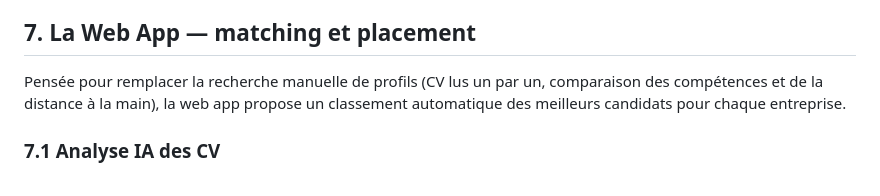
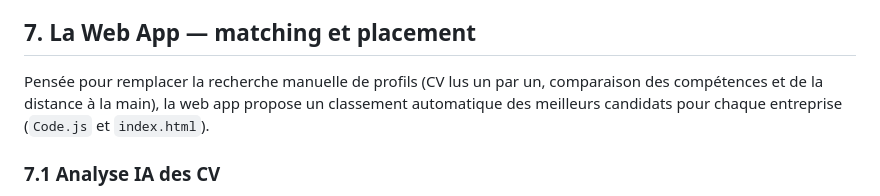
Before and after one commit to I-F-K/MARIANNE-internship-Appscript-Webapp-and-Automation, a Markdown page: README.md, the part around the change. Rendered like a GitHub page.

```diff
--- a/README.md
+++ b/README.md
@@ -89,7 +89,7 @@ Chaque modification dans AGENDA déclenche aussi automatiquement la mise à jour
 
 ## 7. La Web App — matching et placement
 
-Pensée pour remplacer la recherche manuelle de profils (CV lus un par un, comparaison des compétences et de la distance à la main), la web app propose un classement automatique des meilleurs candidats pour chaque entreprise.
+Pensée pour remplacer la recherche manuelle de profils (CV lus un par un, comparaison des compétences et de la distance à la main), la web app propose un classement automatique des meilleurs candidats pour chaque entreprise (`Code.js` et `index.html`).
 
 ### 7.1 Analyse IA des CV
 Chaque CV est analysé (via l'API Mistral) pour en extraire : un résumé, les expériences et secteurs, les qualités, les centres d'intérêt, les compétences opérationnelles, et la présence d'un permis de conduire. Une note IA sur 25 ("score retail") est attribuée. Chaque analyse est mise en cache (elle n'est jamais refaite tant que le CV ou la version du prompt ne change pas).
```
